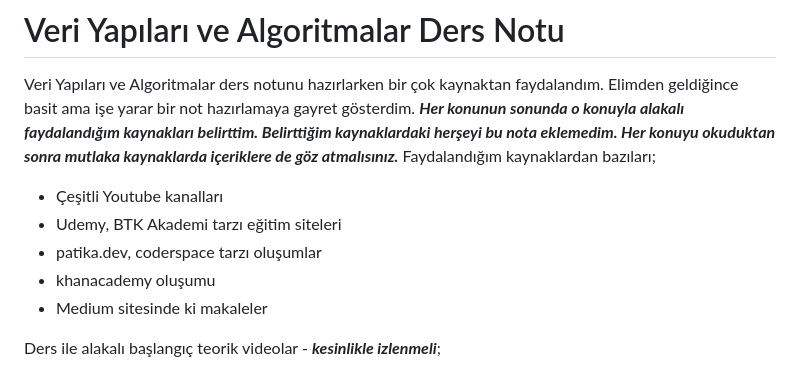
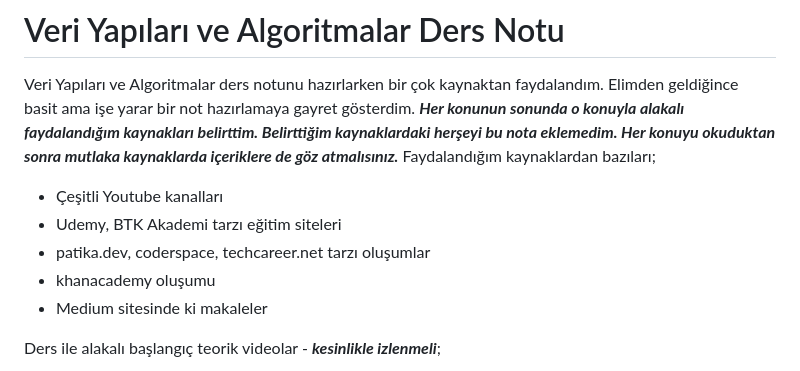
Before and after one commit to MyscherzoTR/Patika.dev-frontEnd-egitimi, a Markdown page: backEnd-egitimi/veri-yapilari-ve-algoritmalar/ders_notu.md, the part around the change. Drawn GitHub-style.

```diff
--- a/backEnd-egitimi/veri-yapilari-ve-algoritmalar/ders_notu.md
+++ b/backEnd-egitimi/veri-yapilari-ve-algoritmalar/ders_notu.md
@@ -4,7 +4,7 @@ Veri Yapıları ve Algoritmalar ders notunu hazırlarken bir çok kaynaktan fayd
 
 * Çeşitli Youtube kanalları
 * Udemy, BTK Akademi tarzı eğitim siteleri
-* patika.dev, coderspace tarzı oluşumlar
+* patika.dev, coderspace, techcareer.net tarzı oluşumlar
 * khanacademy oluşumu
 * Medium sitesinde ki makaleler
 
```
